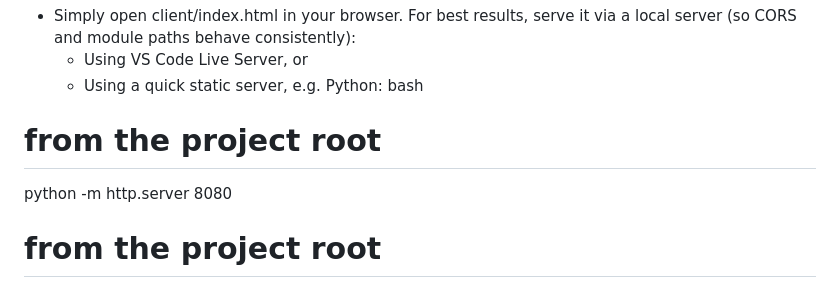
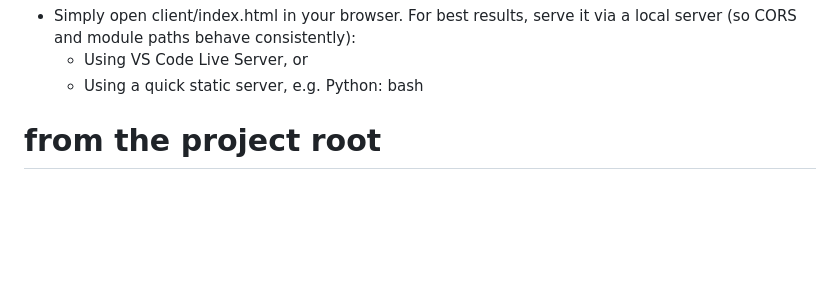
Before and after one commit to leenaAhmed/SPA-Video-request, a Markdown page: README.md, the part around the change. Rendered like a GitHub page; blank space fills up the shorter version.

Commit message:
Fix formatting in README.md for clarity in quick start instructions

```diff
--- a/README.md
+++ b/README.md
@@ -61,8 +61,7 @@ npm start
   - Using VS Code Live Server, or
   - Using a quick static server, e.g. Python:
 bash
-# from the project root
-python -m http.server 8080
+
 # from the project root
 python -m http.server 8080
 # then open http://localhost:8080/client/index.html
```
